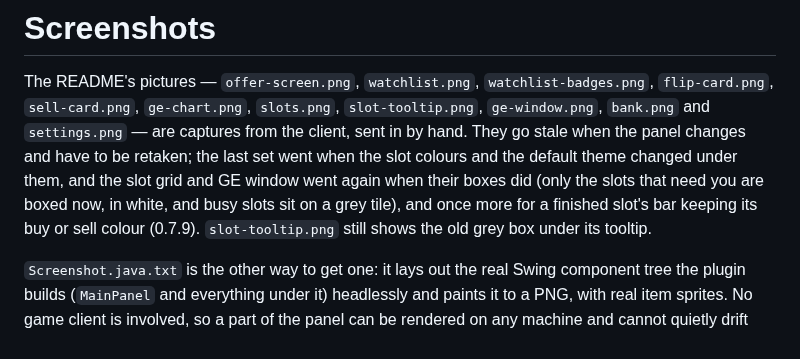
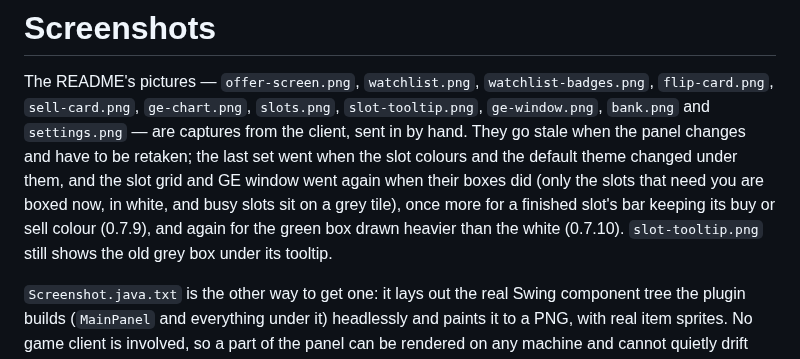
Before and after one commit to grant9008/pocketge-flip-tracker, a Markdown page: docs/screenshots/README.md, the part around the change. Rendered like a GitHub page.

```diff
--- a/docs/screenshots/README.md
+++ b/docs/screenshots/README.md
@@ -7,8 +7,9 @@ The README's pictures — `offer-screen.png`, `watchlist.png`,
 when the panel changes and have to be retaken; the last set went when the
 slot colours and the default theme changed under them, and the slot grid and
 GE window went again when their boxes did (only the slots that need you are
-boxed now, in white, and busy slots sit on a grey tile), and once more for
-a finished slot's bar keeping its buy or sell colour (0.7.9).
+boxed now, in white, and busy slots sit on a grey tile), once more for a
+finished slot's bar keeping its buy or sell colour (0.7.9), and again for
+the green box drawn heavier than the white (0.7.10).
 `slot-tooltip.png` still shows the old grey box under its tooltip.
 
 `Screenshot.java.txt` is the other way to get one: it lays out the real
```
Also changed, not shown: README.md (+2 -2 lines), docs/screenshots/ge-window.png, docs/screenshots/slots.png.
